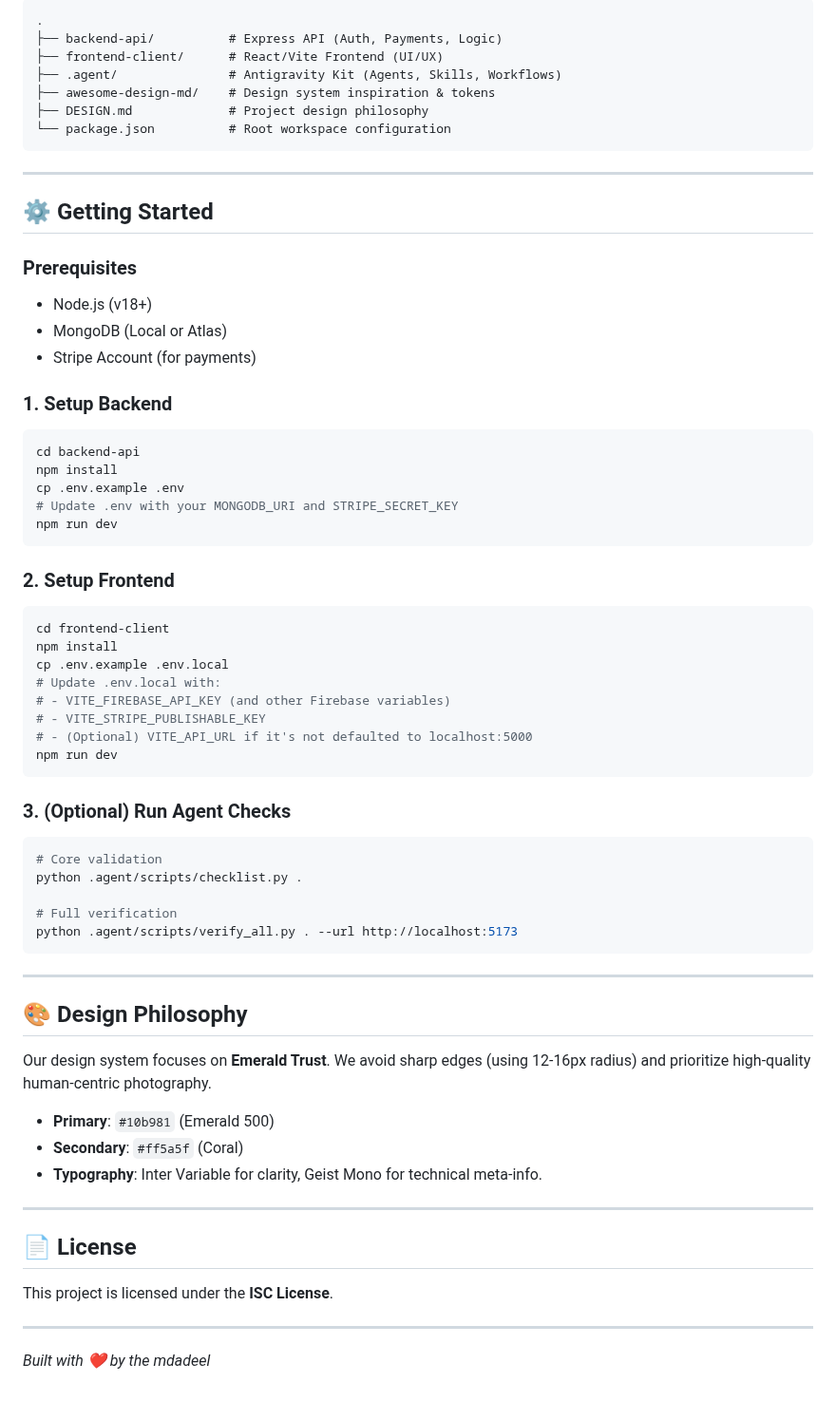
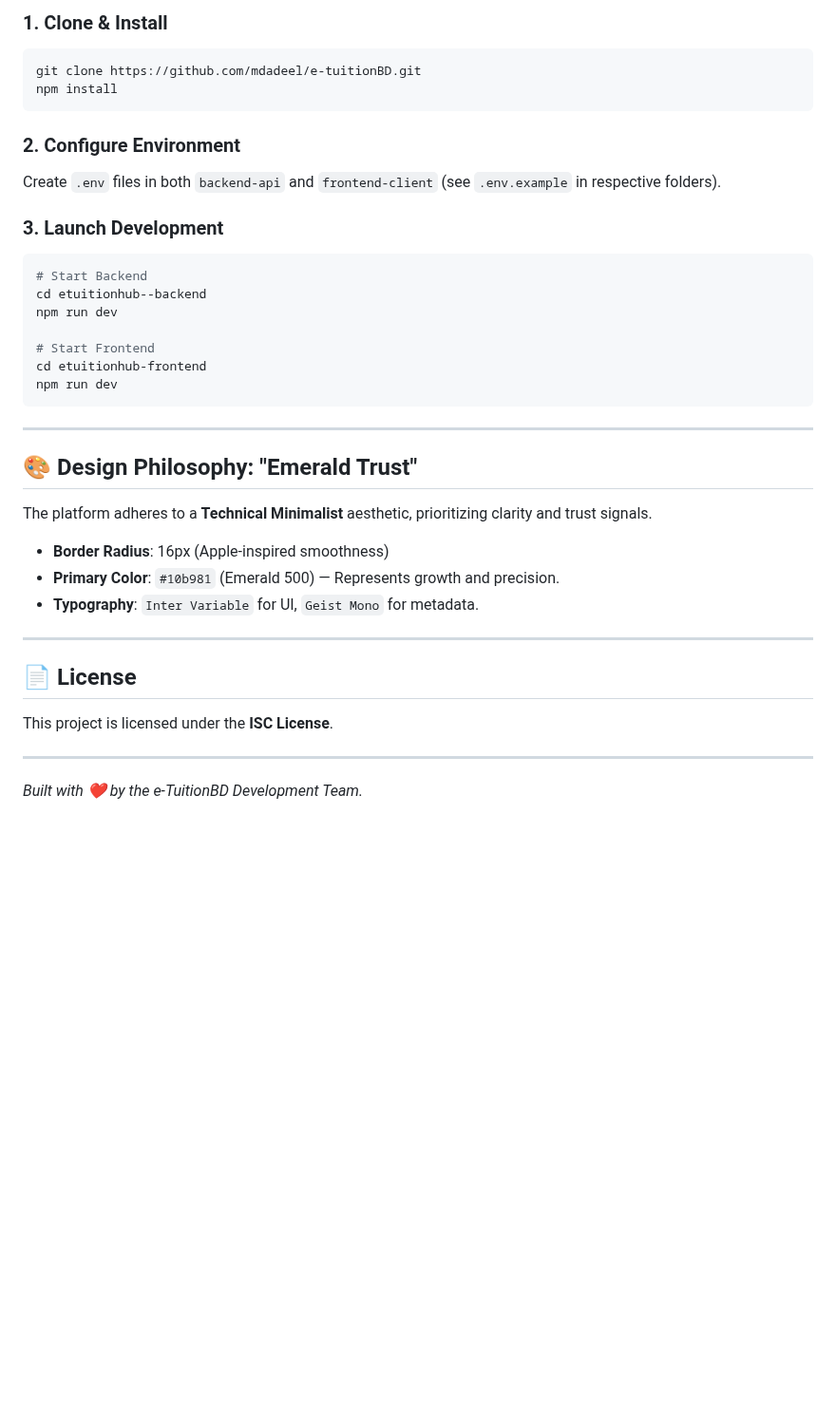
Before and after one commit to mdadeel/etuitionhub-frontend, a Markdown page: README.md, the part around one of its changes. Shown at 95% size. Rendered like a GitHub page; blank space fills up the shorter version.

````diff
--- a/README.md
+++ b/README.md
@@ -54,62 +51,33 @@ With a focus on trust, clarity, and ease of use, the platform features a robust
 
-```plaintext
-.
-├── backend-api/          # Express API (Auth, Payments, Logic)
-├── frontend-client/      # React/Vite Frontend (UI/UX)
-├── .agent/               # Antigravity Kit (Agents, Skills, Workflows)
-├── awesome-design-md/    # Design system inspiration & tokens
-├── DESIGN.md             # Project design philosophy
-└── package.json          # Root workspace configuration
+### 1. Clone & Install
+```bash
+git clone https://github.com/mdadeel/e-tuitionBD.git
+npm install
+```
+
+### 2. Configure Environment
+Create `.env` files in both `backend-api` and `frontend-client` (see `.env.example` in respective folders).
+
+### 3. Launch Development
+```bash
+# Start Backend
+cd etuitionhub--backend
+npm run dev
+
+# Start Frontend
+cd etuitionhub-frontend
+npm run dev
 ```
 
 ---
 
-## ⚙️ Getting Started
+## 🎨 Design Philosophy: "Emerald Trust"
 
-### Prerequisites
-- Node.js (v18+)
-- MongoDB (Local or Atlas)
-- Stripe Account (for payments)
+The platform adheres to a **Technical Minimalist** aesthetic, prioritizing clarity and trust signals.
 
-### 1. Setup Backend
-```bash
-cd backend-api
-npm install
-cp .env.example .env
-# Update .env with your MONGODB_URI and STRIPE_SECRET_KEY
-npm run dev
-```
-
-### 2. Setup Frontend
-```bash
-cd frontend-client
-npm install
-cp .env.example .env.local
-# Update .env.local with:
-# - VITE_FIREBASE_API_KEY (and other Firebase variables)
-# - VITE_STRIPE_PUBLISHABLE_KEY
-# - (Optional) VITE_API_URL if it's not defaulted to localhost:5000
-npm run dev
-```
-
-### 3. (Optional) Run Agent Checks
-```bash
-# Core validation
-python .agent/scripts/checklist.py .
-
-# Full verification
-python .agent/scripts/verify_all.py . --url http://localhost:5173
-```
-
----
-
-## 🎨 Design Philosophy
-
-Our design system focuses on **Emerald Trust**. We avoid sharp edges (using 12-16px radius) and prioritize high-quality human-centric photography.
-
-- **Primary**: `#10b981` (Emerald 500)
-- **Secondary**: `#ff5a5f` (Coral)
-- **Typography**: Inter Variable for clarity, Geist Mono for technical meta-info.
+- **Border Radius**: 16px (Apple-inspired smoothness)
+- **Primary Color**: `#10b981` (Emerald 500) — Represents growth and precision.
+- **Typography**: `Inter Variable` for UI, `Geist Mono` for metadata.
 
 ---
 
@@ -119,4 +87,4 @@ This project is licensed under the **ISC License**.
 
 ---
 
-*Built with ❤️ by the mdadeel*
+*Built with ❤️ by the e-TuitionBD Development Team.*
````
Also changed, not shown: other parts of README.md (+28 -31 lines), docs/screenshots/homescreen.png (added).
